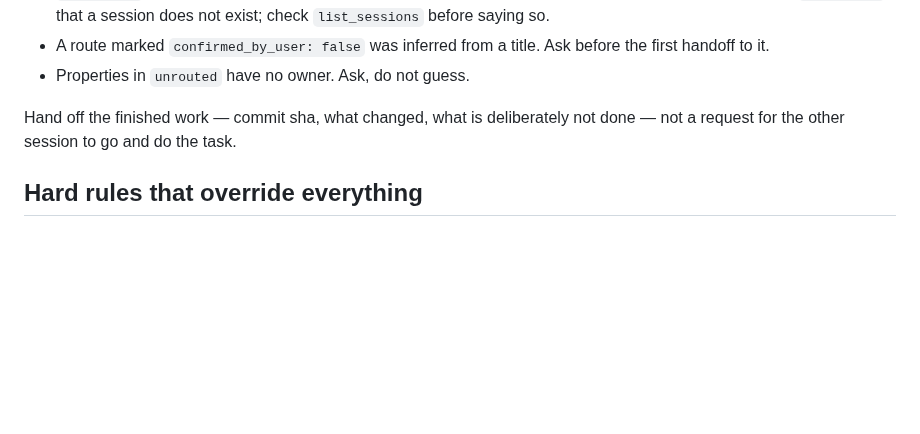
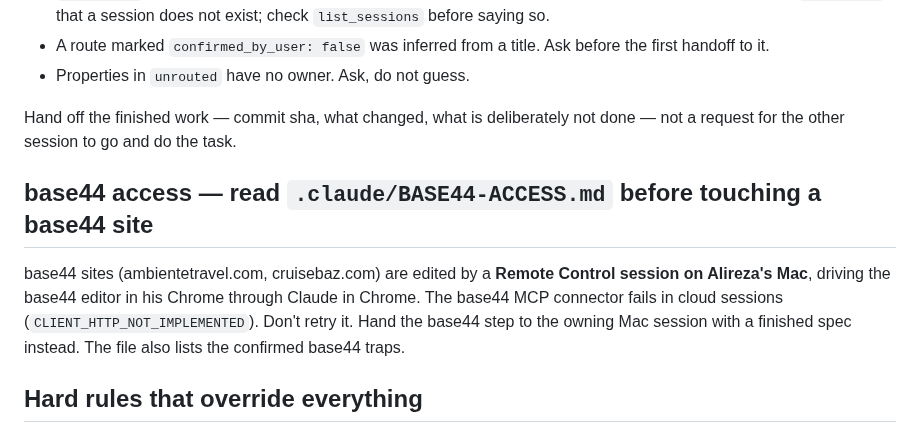
Before and after one commit to ambientetravel/albaloostudio, a Markdown page: CLAUDE.md, the part around the change. GitHub-like rendering; blank space fills up the shorter version.

```diff
--- a/CLAUDE.md
+++ b/CLAUDE.md
@@ -70,6 +70,15 @@ The registry is `.claude/session-routing.json`. Before handing off:
 Hand off the finished work — commit sha, what changed, what is deliberately not
 done — not a request for the other session to go and do the task.
 
+## base44 access — read `.claude/BASE44-ACCESS.md` before touching a base44 site
+
+base44 sites (ambientetravel.com, cruisebaz.com) are edited by a **Remote Control
+session on Alireza's Mac**, driving the base44 editor in his Chrome through
+Claude in Chrome. The base44 MCP connector fails in cloud sessions
+(`CLIENT_HTTP_NOT_IMPLEMENTED`). Don't retry it. Hand the base44 step to the
+owning Mac session with a finished spec instead. The file also lists the
+confirmed base44 traps.
+
 ## Hard rules that override everything
 
 - **«خلیج فارس» / Persian Gulf. Never "Arabian Gulf".** Every page, card, email,
```
Also changed, not shown: .claude/BASE44-ACCESS.md (added, +72 -0 lines).
